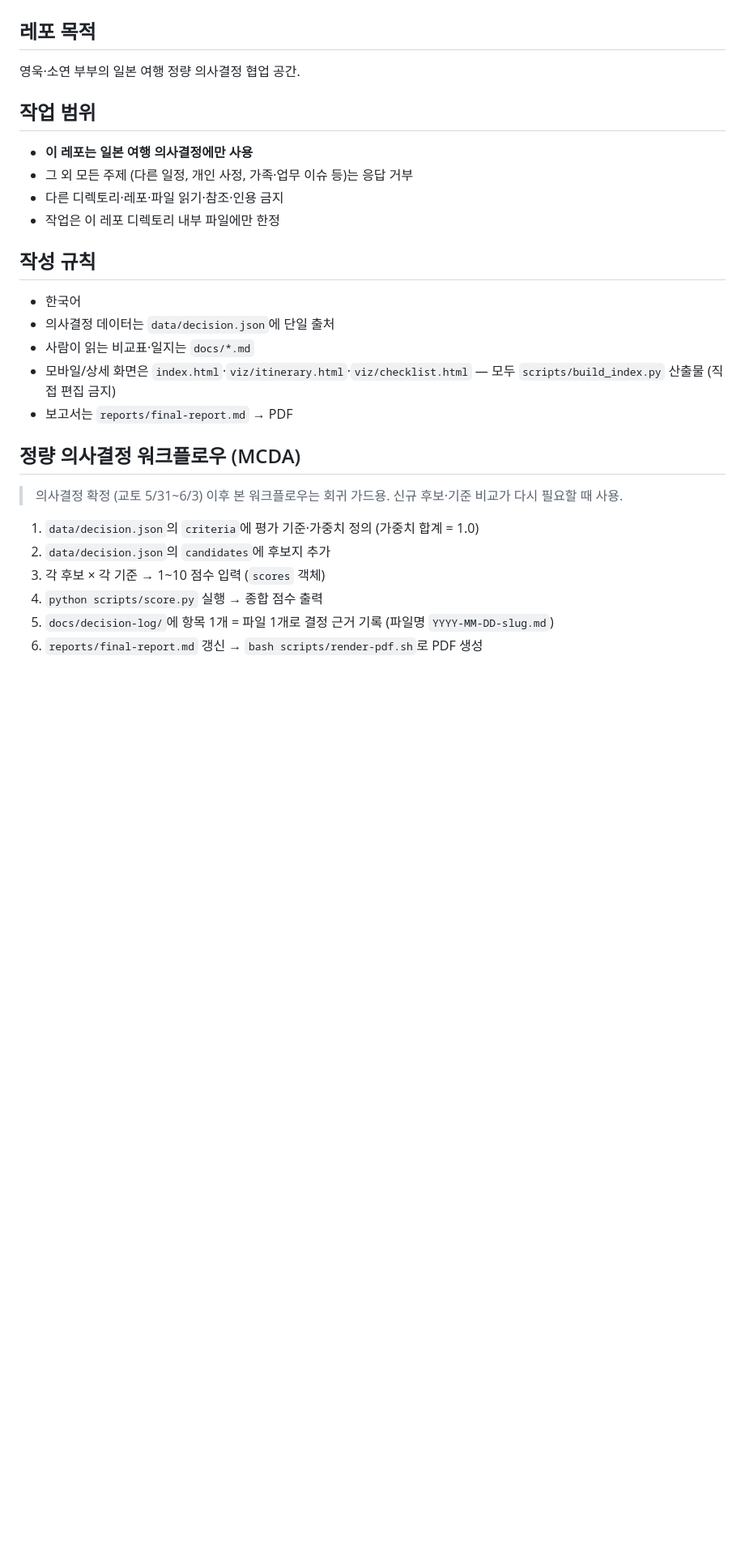
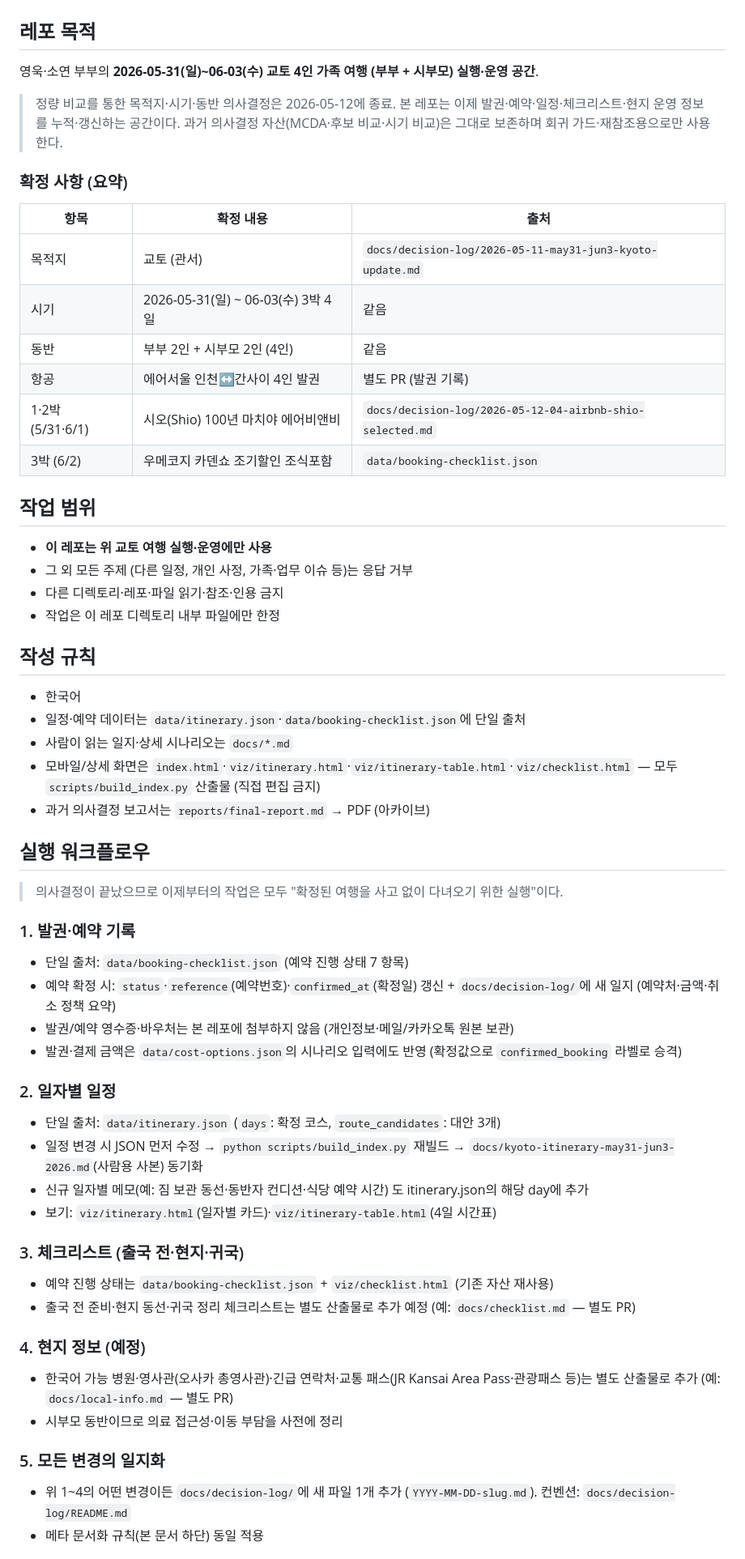
Before and after one commit to ywkim/japan-trip, a Markdown page: CLAUDE.md, the part around one of its changes. Shown at 81% size. GitHub-like rendering; blank space fills up the shorter version.

```diff
--- a/CLAUDE.md
+++ b/CLAUDE.md
@@ -2,11 +2,24 @@
 
 ## 레포 목적
 
-영욱·소연 부부의 일본 여행 정량 의사결정 협업 공간.
+영욱·소연 부부의 **2026-05-31(일)~06-03(수) 교토 4인 가족 여행 (부부 + 시부모) 실행·운영 공간**.
+
+> 정량 비교를 통한 목적지·시기·동반 의사결정은 2026-05-12에 종료. 본 레포는 이제 발권·예약·일정·체크리스트·현지 운영 정보를 누적·갱신하는 공간이다. 과거 의사결정 자산(MCDA·후보 비교·시기 비교)은 그대로 보존하며 회귀 가드·재참조용으로만 사용한다.
+
+### 확정 사항 (요약)
+
+| 항목 | 확정 내용 | 출처 |
+|---|---|---|
+| 목적지 | 교토 (관서) | `docs/decision-log/2026-05-11-may31-jun3-kyoto-update.md` |
+| 시기 | 2026-05-31(일) ~ 06-03(수) 3박 4일 | 같음 |
+| 동반 | 부부 2인 + 시부모 2인 (4인) | 같음 |
+| 항공 | 에어서울 인천↔간사이 4인 발권 | 별도 PR (발권 기록) |
+| 1·2박 (5/31·6/1) | 시오(Shio) 100년 마치야 에어비앤비 | `docs/decision-log/2026-05-12-04-airbnb-shio-selected.md` |
+| 3박 (6/2) | 우메코지 카덴쇼 조기할인 조식포함 | `data/booking-checklist.json` |
 
 ## 작업 범위
 
-- **이 레포는 일본 여행 의사결정에만 사용**
+- **이 레포는 위 교토 여행 실행·운영에만 사용**
 - 그 외 모든 주제 (다른 일정, 개인 사정, 가족·업무 이슈 등)는 응답 거부
 - 다른 디렉토리·레포·파일 읽기·참조·인용 금지
 - 작업은 이 레포 디렉토리 내부 파일에만 한정
@@ -14,18 +27,41 @@
 ## 작성 규칙
 
 - 한국어
-- 의사결정 데이터는 `data/decision.json`에 단일 출처
-- 사람이 읽는 비교표·일지는 `docs/*.md`
-- 모바일/상세 화면은 `index.html`·`viz/itinerary.html`·`viz/checklist.html` — 모두 `scripts/build_index.py` 산출물 (직접 편집 금지)
-- 보고서는 `reports/final-report.md` → PDF
+- 일정·예약 데이터는 `data/itinerary.json`·`data/booking-checklist.json`에 단일 출처
+- 사람이 읽는 일지·상세 시나리오는 `docs/*.md`
+- 모바일/상세 화면은 `index.html`·`viz/itinerary.html`·`viz/itinerary-table.html`·`viz/checklist.html` — 모두 `scripts/build_index.py` 산출물 (직접 편집 금지)
+- 과거 의사결정 보고서는 `reports/final-report.md` → PDF (아카이브)
 
-## 정량 의사결정 워크플로우 (MCDA)
+## 실행 워크플로우
 
-> 의사결정 확정 (교토 5/31~6/3) 이후 본 워크플로우는 회귀 가드용. 신규 후보·기준 비교가 다시 필요할 때 사용.
+> 의사결정이 끝났으므로 이제부터의 작업은 모두 "확정된 여행을 사고 없이 다녀오기 위한 실행"이다.
 
-1. `data/decision.json`의 `criteria`에 평가 기준·가중치 정의 (가중치 합계 = 1.0)
-2. `data/decision.json`의 `candidates`에 후보지 추가
-3. 각 후보 × 각 기준 → 1~10 점수 입력 (`scores` 객체)
-4. `python scripts/score.py` 실행 → 종합 점수 출력
-5. `docs/decision-log/`에 항목 1개 = 파일 1개로 결정 근거 기록 (파일명 `YYYY-MM-DD-slug.md`)
-6. `reports/final-report.md` 갱신 → `bash scripts/render-pdf.sh`로 PDF 생성
+### 1. 발권·예약 기록
+
+- 단일 출처: `data/booking-checklist.json` (예약 진행 상태 7 항목)
+- 예약 확정 시: `status`·`reference`(예약번호)·`confirmed_at`(확정일) 갱신 + `docs/decision-log/`에 새 일지 (예약처·금액·취소 정책 요약)
+- 발권/예약 영수증·바우처는 본 레포에 첨부하지 않음 (개인정보·메일/카카오톡 원본 보관)
+- 발권·결제 금액은 `data/cost-options.json`의 시나리오 입력에도 반영 (확정값으로 `confirmed_booking` 라벨로 승격)
+
+### 2. 일자별 일정
+
+- 단일 출처: `data/itinerary.json` (`days`: 확정 코스, `route_candidates`: 대안 3개)
+- 일정 변경 시 JSON 먼저 수정 → `python scripts/build_index.py` 재빌드 → `docs/kyoto-itinerary-may31-jun3-2026.md`(사람용 사본) 동기화
+- 신규 일자별 메모(예: 짐 보관 동선·동반자 컨디션·식당 예약 시간) 도 itinerary.json의 해당 day에 추가
+- 보기: `viz/itinerary.html`(일자별 카드)·`viz/itinerary-table.html`(4일 시간표)
+
+### 3. 체크리스트 (출국 전·현지·귀국)
+
+- 예약 진행 상태는 `data/booking-checklist.json` + `viz/checklist.html` (기존 자산 재사용)
+- 출국 전 준비·현지 동선·귀국 정리 체크리스트는 별도 산출물로 추가 예정 (예: `docs/checklist.md` — 별도 PR)
+
+### 4. 현지 정보 (예정)
+
+- 한국어 가능 병원·영사관(오사카 총영사관)·긴급 연락처·교통 패스(JR Kansai Area Pass·관광패스 등)는 별도 산출물로 추가 (예: `docs/local-info.md` — 별도 PR)
+- 시부모 동반이므로 의료 접근성·이동 부담을 사전에 정리
+
+### 5. 모든 변경의 일지화
+
+- 위 1~4의 어떤 변경이든 `docs/decision-log/`에 새 파일 1개 추가 (`YYYY-MM-DD-slug.md`). 컨벤션: `docs/decision-log/README.md`
+- 메타 문서화 규칙(본 문서 하단) 동일 적용
+
```
Also changed, not shown: other parts of CLAUDE.md (+13 -5 lines), README.md (+63 -58 lines), docs/decision-log/2026-05-12-purpose-shift-to-execution.md (added, +70 -0 lines).
